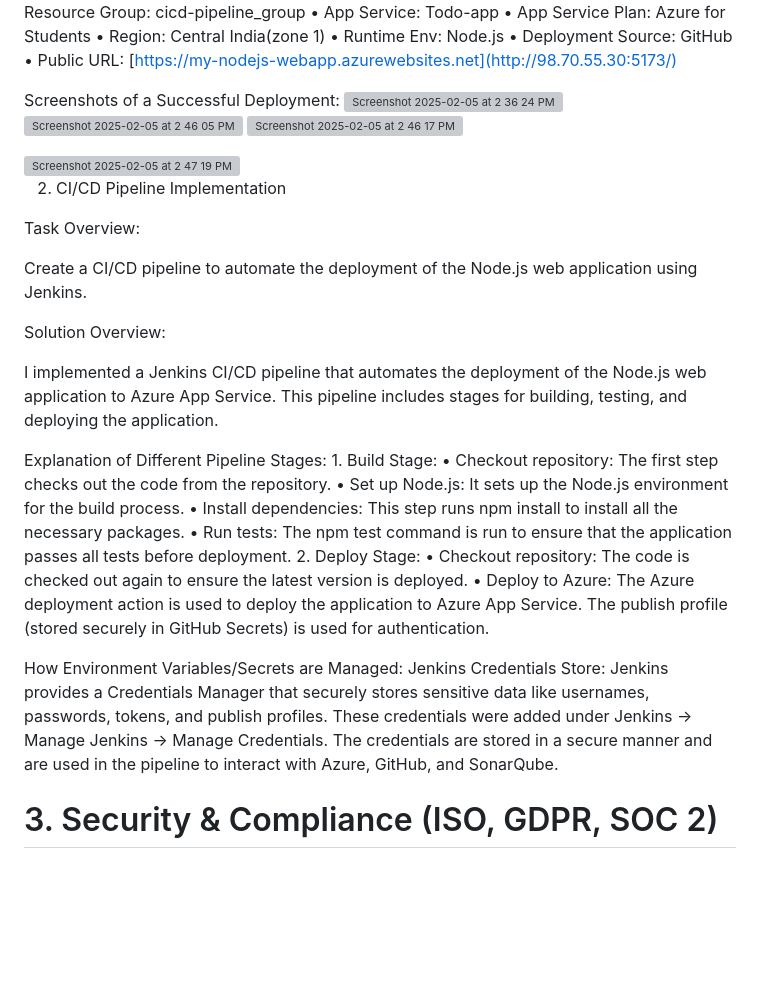
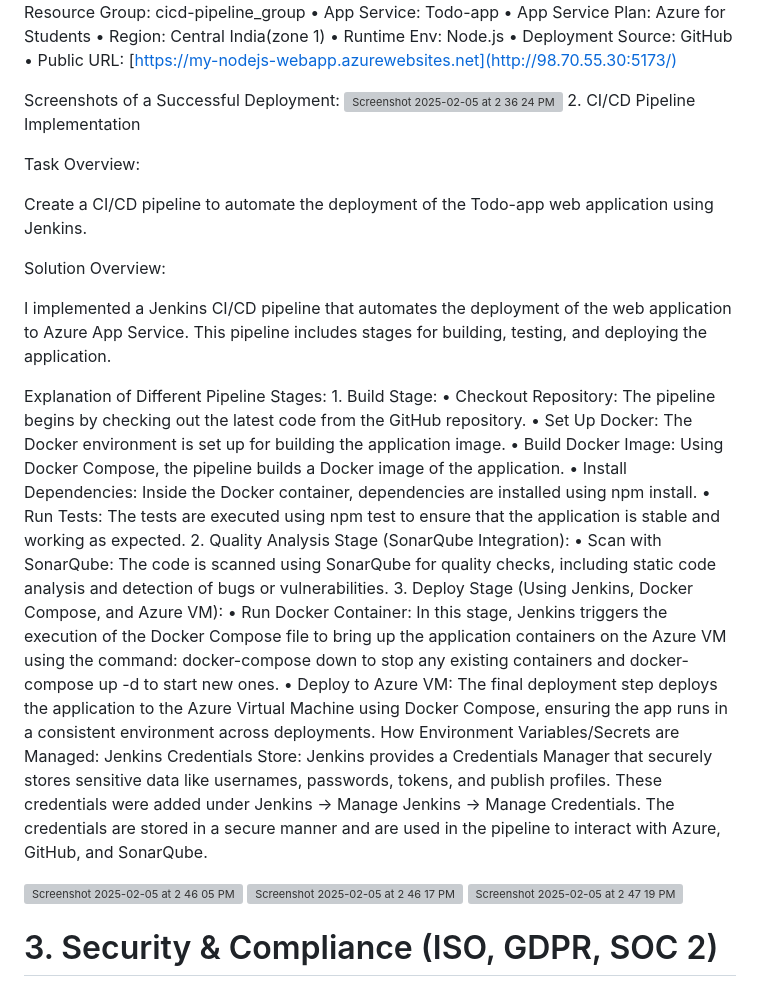
Before and after one commit to yatindra-krishna/Liaplus-ai, a Markdown page: README.md, the part around the change. Rendered like a GitHub page; blank space fills up the shorter version; grey boxes are pictures that could not be loaded.

```diff
--- a/README.md
+++ b/README.md
@@ -53,34 +53,36 @@ Azure Configurations Used:
 
 Screenshots of a Successful Deployment:
 <img width="1280" alt="Screenshot 2025-02-05 at 2 36 24 PM" src="https://github.com/user-attachments/assets/92d6a41b-7c7b-4e80-8180-56da303fa2e8" />
+2. CI/CD Pipeline Implementation
+
+Task Overview:
+
+Create a CI/CD pipeline to automate the deployment of the Todo-app web application using Jenkins.
+
+Solution Overview:
+
+I implemented a Jenkins CI/CD pipeline that automates the deployment of the web application to Azure App Service. This pipeline includes stages for building, testing, and deploying the application.
+
+Explanation of Different Pipeline Stages:
+	1.	Build Stage:
+	•	Checkout Repository: The pipeline begins by checking out the latest code from the GitHub repository.
+	•	Set Up Docker: The Docker environment is set up for building the application image.
+	•	Build Docker Image: Using Docker Compose, the pipeline builds a Docker image of the application.
+	•	Install Dependencies: Inside the Docker container, dependencies are installed using npm install.
+	•	Run Tests: The tests are executed using npm test to ensure that the application is stable and working as expected.
+	2.	Quality Analysis Stage (SonarQube Integration):
+	•	Scan with SonarQube: The code is scanned using SonarQube for quality checks, including static code analysis and detection of bugs or vulnerabilities.
+	3. 	Deploy Stage (Using Jenkins, Docker Compose, and Azure VM):
+	•	Run Docker Container: In this stage, Jenkins triggers the execution of the Docker Compose file to bring up the application containers on the Azure VM using the command: docker-compose down to stop any existing containers and docker-compose up -d to start new ones.
+	•	Deploy to Azure VM: The final deployment step deploys the application to the Azure Virtual Machine using Docker Compose, ensuring the app runs in a consistent environment across deployments.
+How Environment Variables/Secrets are Managed:
+		Jenkins Credentials Store: Jenkins provides a Credentials Manager that securely stores sensitive data like usernames, passwords, tokens, and publish profiles. These credentials were added under Jenkins → Manage Jenkins → Manage Credentials. The credentials are stored in a secure manner and are used in the pipeline to interact with Azure, GitHub, and SonarQube.
+
 <img width="1280" alt="Screenshot 2025-02-05 at 2 46 05 PM" src="https://github.com/user-attachments/assets/4e848de0-6107-4cdc-9e8d-56b892751196" />
 <img width="1280" alt="Screenshot 2025-02-05 at 2 46 17 PM" src="https://github.com/user-attachments/assets/ca69de70-0538-445b-86b0-a42294fc37a6" />
 
 
 <img width="1280" alt="Screenshot 2025-02-05 at 2 47 19 PM" src="https://github.com/user-attachments/assets/8a64577e-5034-471d-99ac-8366e6751f5d" />
-
-2. CI/CD Pipeline Implementation
-
-Task Overview:
-
-Create a CI/CD pipeline to automate the deployment of the Node.js web application using Jenkins.
-
-Solution Overview:
-
-I implemented a Jenkins CI/CD pipeline that automates the deployment of the Node.js web application to Azure App Service. This pipeline includes stages for building, testing, and deploying the application.
-
-Explanation of Different Pipeline Stages:
-	1.	Build Stage:
-	•	Checkout repository: The first step checks out the code from the repository.
-	•	Set up Node.js: It sets up the Node.js environment for the build process.
-	•	Install dependencies: This step runs npm install to install all the necessary packages.
-	•	Run tests: The npm test command is run to ensure that the application passes all tests before deployment.
-	2.	Deploy Stage:
-	•	Checkout repository: The code is checked out again to ensure the latest version is deployed.
-	•	Deploy to Azure: The Azure deployment action is used to deploy the application to Azure App Service. The publish profile (stored securely in GitHub Secrets) is used for authentication.
-
-How Environment Variables/Secrets are Managed:
-		Jenkins Credentials Store: Jenkins provides a Credentials Manager that securely stores sensitive data like usernames, passwords, tokens, and publish profiles. These credentials were added under Jenkins → Manage Jenkins → Manage Credentials. The credentials are stored in a secure manner and are used in the pipeline to interact with Azure, GitHub, and SonarQube.
 
 
 
```
